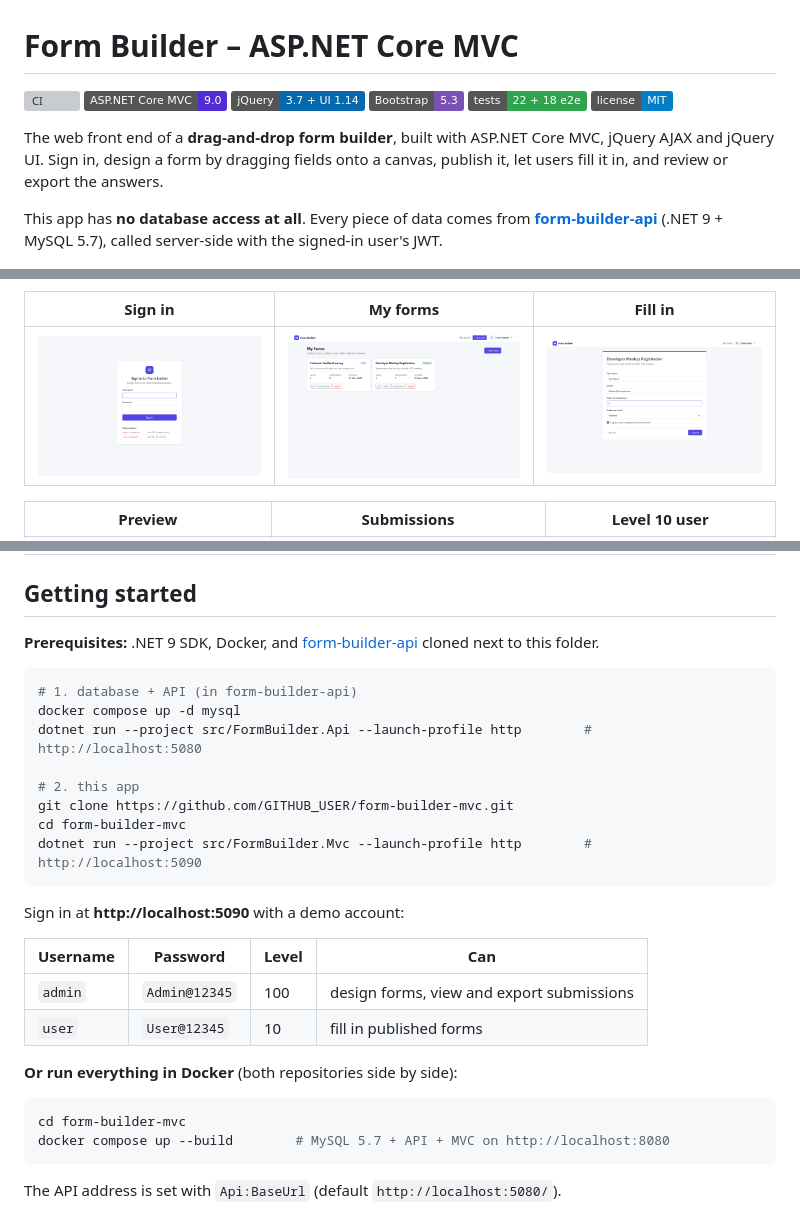
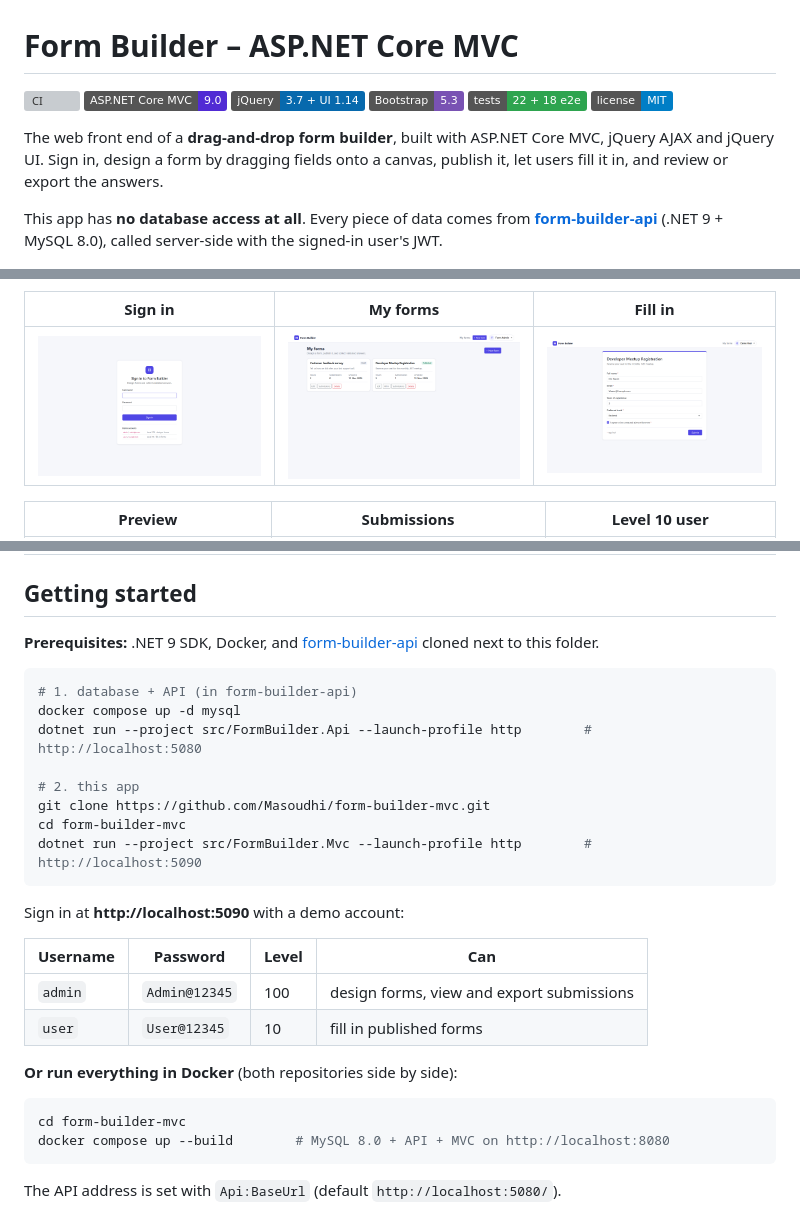
Before and after one commit to Masoudhi/form-builder-mvc, a Markdown page: README.md, 3 parts joined by grey strips. GitHub-like rendering; pictures changed too: docs/screenshots/fill.png, docs/screenshots/login.png; badges without logos; grey boxes are pictures that could not be loaded.

Commit message:
MySQL 8.0 in docker-compose, optional demo notice on the login page
Co-Authored-By: Claude Opus 5.5 <noreply@anthropic.com>

````diff
--- a/README.md
+++ b/README.md
@@ -12,7 +12,7 @@ Sign in, design a form by dragging fields onto a canvas, publish it, let users f
 answers.
 
 This app has **no database access at all**. Every piece of data comes from
-**[form-builder-api](https://github.com/GITHUB_USER/form-builder-api)** (.NET 9 + MySQL 5.7), called server-side with
+**[form-builder-api](https://github.com/Masoudhi/form-builder-api)** (.NET 9 + MySQL 8.0), called server-side with
 the signed-in user's JWT.
 
 ![Form builder](docs/screenshots/builder.png)
@@ -114,7 +114,7 @@ docker compose up -d mysql
 dotnet run --project src/FormBuilder.Api --launch-profile http        # http://localhost:5080
 
 # 2. this app
-git clone https://github.com/GITHUB_USER/form-builder-mvc.git
+git clone https://github.com/Masoudhi/form-builder-mvc.git
 cd form-builder-mvc
 dotnet run --project src/FormBuilder.Mvc --launch-profile http        # http://localhost:5090
 ```
@@ -130,7 +130,7 @@ Sign in at **http://localhost:5090** with a demo account:
 
 ```bash
 cd form-builder-mvc
-docker compose up --build        # MySQL 5.7 + API + MVC on http://localhost:8080
+docker compose up --build        # MySQL 8.0 + API + MVC on http://localhost:8080
 ```
 
 The API address is set with `Api:BaseUrl` (default `http://localhost:5080/`).
````
Also changed, not shown: other parts of README.md (+3 -3 lines), docs/screenshots/preview.png, docs/screenshots/submissions.png, 5 other files.
